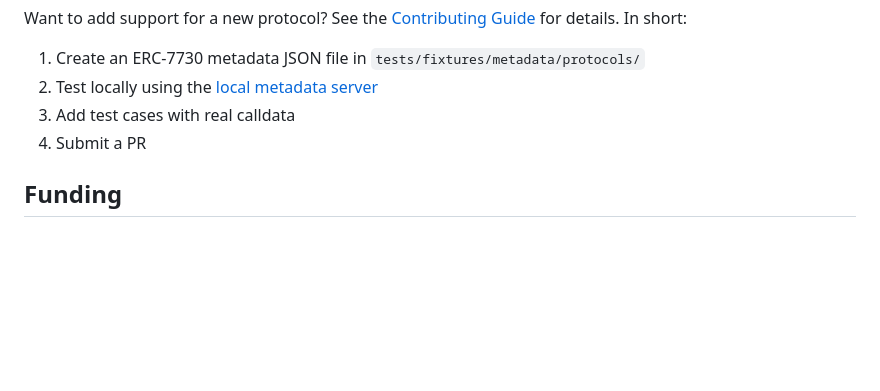
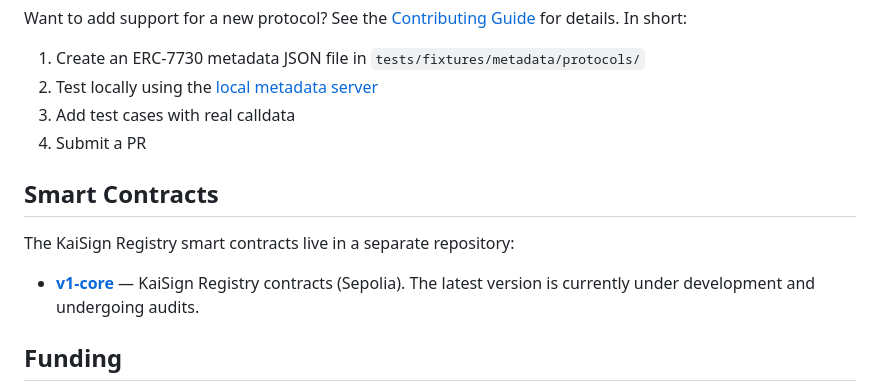
Before and after one commit to Kai-Sign/KaiSign-Extension, a Markdown page: README.md, the part around the change. Drawn GitHub-style; blank space fills up the shorter version.

Commit message:
Add smart contracts repo link to README
Co-Authored-By: Claude Opus 4.6 <noreply@anthropic.com>

```diff
--- a/README.md
+++ b/README.md
@@ -181,6 +181,12 @@ Want to add support for a new protocol? See the [Contributing Guide](CONTRIBUTIN
 3. Add test cases with real calldata
 4. Submit a PR
 
+## Smart Contracts
+
+The KaiSign Registry smart contracts live in a separate repository:
+
+- **[v1-core](https://github.com/Kai-Sign/v1-core)** — KaiSign Registry contracts (Sepolia). The latest version is currently under development and undergoing audits.
+
 ## Funding
 
 KaiSign Extension is supported by an [ENS Public Goods](https://builder.ensgrants.xyz/) grant. We're grateful to the ENS ecosystem for supporting open source Ethereum tooling.
```
